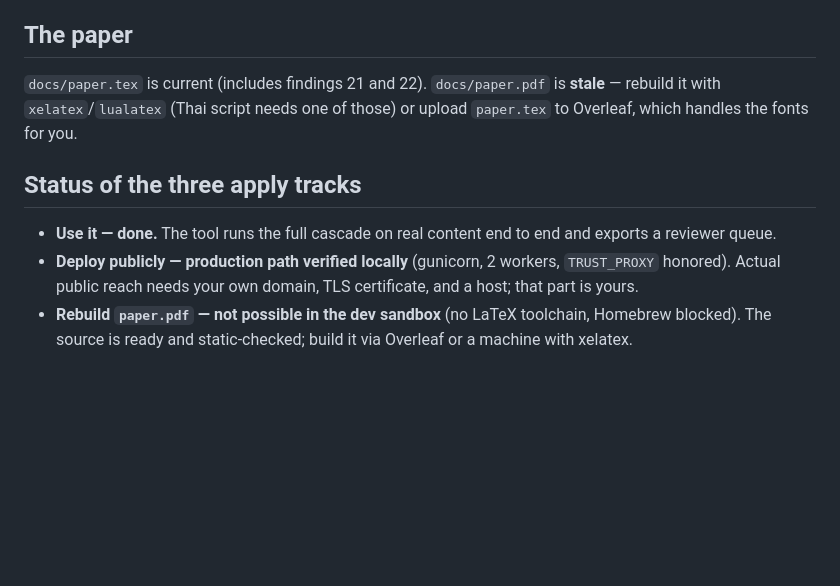
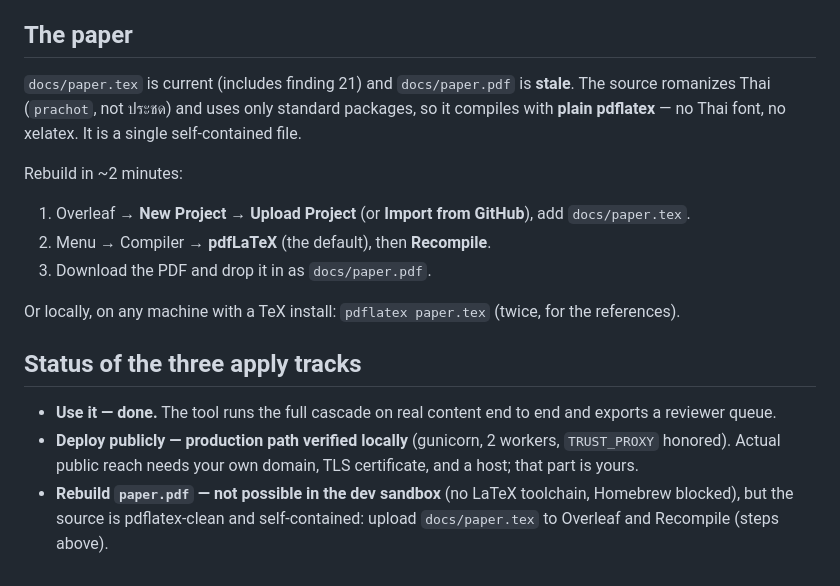
Before and after one commit to Thanaphumi2006/Cost-Aware-Multi-Agent-LLM-Evaluation-for-Thai-Sarcasm-Detection, a Markdown page: APPLY.md, the part around the change. Drawn GitHub-style; blank space fills up the shorter version.

Commit message:
APPLY.md: correct the paper-rebuild note (pdflatex, not xelatex)
I had wrongly said the paper needs xelatex/lualatex for Thai. It doesn't:
paper.tex romanizes Thai (prachot), is pure ASCII, self-contained, and uses
only standard packages -> compiles with plain pdfLaTeX, no fonts. Verified:
0 Thai glyphs, 0 non-ASCII, environments balanced. Gave the exact 2-minute
Overleaf steps (Upload Project -> pdfLaTeX -> Recompile).

Co-Authored-By: Claude Opus 4.8 <noreply@anthropic.com>

```diff
--- a/APPLY.md
+++ b/APPLY.md
@@ -50,14 +50,21 @@ developer page has a key box and must stay local).
 
 ## The paper
 
-`docs/paper.tex` is current (includes findings 21 and 22). `docs/paper.pdf` is **stale** — rebuild it with
-`xelatex`/`lualatex` (Thai script needs one of those) or upload `paper.tex` to Overleaf, which handles the
-fonts for you.
+`docs/paper.tex` is current (includes finding 21) and `docs/paper.pdf` is **stale**. The source romanizes
+Thai (`prachot`, not ประชด) and uses only standard packages, so it compiles with **plain pdflatex** — no
+Thai font, no xelatex. It is a single self-contained file.
+
+Rebuild in ~2 minutes:
+1. Overleaf → **New Project → Upload Project** (or **Import from GitHub**), add `docs/paper.tex`.
+2. Menu → Compiler → **pdfLaTeX** (the default), then **Recompile**.
+3. Download the PDF and drop it in as `docs/paper.pdf`.
+
+Or locally, on any machine with a TeX install: `pdflatex paper.tex` (twice, for the references).
 
 ## Status of the three apply tracks
 
 - **Use it — done.** The tool runs the full cascade on real content end to end and exports a reviewer queue.
 - **Deploy publicly — production path verified locally** (gunicorn, 2 workers, `TRUST_PROXY` honored).
   Actual public reach needs your own domain, TLS certificate, and a host; that part is yours.
-- **Rebuild `paper.pdf` — not possible in the dev sandbox** (no LaTeX toolchain, Homebrew blocked). The
-  source is ready and static-checked; build it via Overleaf or a machine with xelatex.
+- **Rebuild `paper.pdf` — not possible in the dev sandbox** (no LaTeX toolchain, Homebrew blocked), but the
+  source is pdflatex-clean and self-contained: upload `docs/paper.tex` to Overleaf and Recompile (steps above).
```
